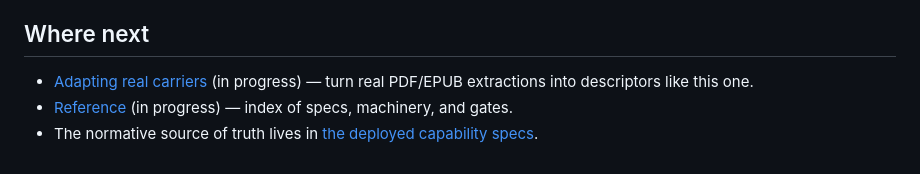
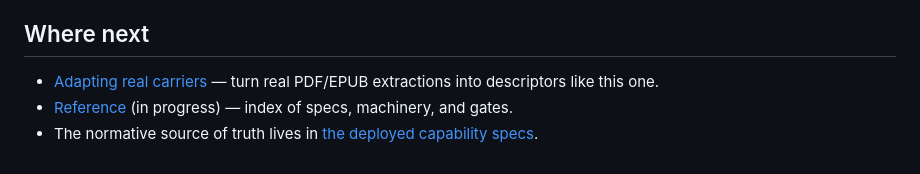
Before and after one commit to charly-vibes/sunset, a Markdown page: docs/src/first-descriptor.md, the part around the change. Rendered like a GitHub page.

Commit message:
docs(tutorial): drop stale '(in progress)' from integrate.md link (post-msj.3)

```diff
--- a/docs/src/first-descriptor.md
+++ b/docs/src/first-descriptor.md
@@ -152,7 +152,7 @@ character back and you are valid again. Malformed JSON is typed too:
 
 ## Where next
 
-- [Adapting real carriers](integrate.md) (in progress) — turn real PDF/EPUB
+- [Adapting real carriers](integrate.md) — turn real PDF/EPUB
   extractions into descriptors like this one.
 - [Reference](reference.md) (in progress) — index of specs, machinery, and
   gates.
```
